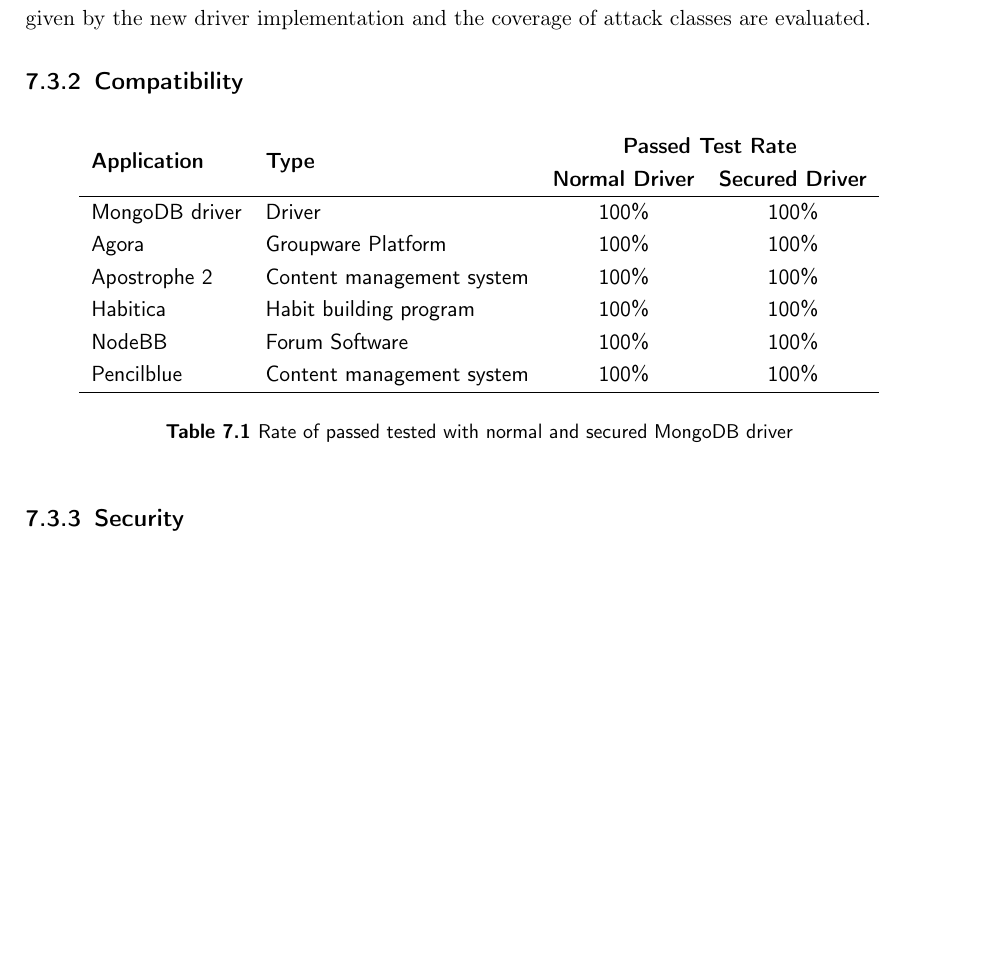
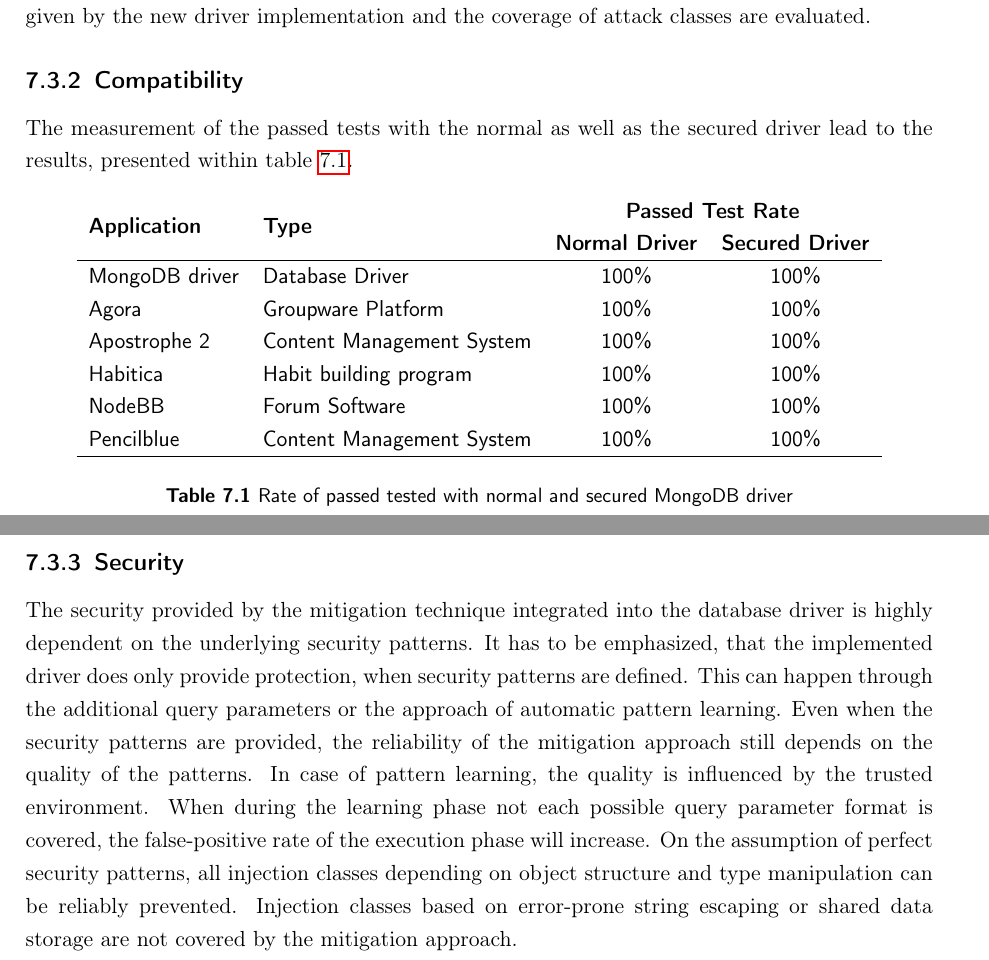
Before and after one commit to dacappo/master-thesis, a LaTeX thesis (MasterThesis.tex, which reads content/implementation.tex): part of page 59 of 68 before the commit and two parts of pages 59 and 60 of 69 after it, the two joined at a grey line, cut so that both start at the same text, the shorter picture padded with empty space. Compiled offline with pdfLaTeX.

Commit message:
Write evaluation of security aspect of mitigation approach

```diff
--- a/content/implementation.tex
+++ b/content/implementation.tex
@@ -93,6 +93,7 @@
 Next to the listed projects, also the original MongoDB driver for NodeJS is considered for the evaluation. The general approach is, to utilize the tests available for each of the applications. In a first step, these test are executed and the number of passed ones is measured. Then, the existing MongoDB driver is replaced with the secured one. The same tests are run again with the changed setup and the number of passed ones is again measured. Thus, the measured ratios of passed test can be compared for each application. With regard to the security aspect, it represents a problem to find an appropriate measurement. The mitigation of real world vulnerabilities would be an feasible approach, but these are not available in scope of this work. Therefore, the guarantees given by the new driver implementation and the coverage of attack classes are evaluated.
 
 \subsection{Compatibility}
+The measurement of the passed tests with the normal as well as the secured driver lead to the results, presented within table \ref{tab:compatbility_eva_overview}.
 
 \begin{table}[h]
   \sffamily
@@ -100,12 +101,12 @@
   \begin{tabular}{llcc}
   \multirow{2}{*}{\textbf{Application}} & \multirow{2}{*}{\textbf{Type}} & \multicolumn{2}{c}{\textbf{Passed Test Rate}} \\
     & & \textbf{Normal Driver} & \textbf{Secured Driver}  \\ \hline
-  MongoDB driver & Driver & 100\% & 100\% \\
+  MongoDB driver & Database Driver & 100\% & 100\% \\
   Agora & Groupware Platform & 100\% & 100\% \\
-  Apostrophe 2 & Content management system & 100\% & 100\% \\
+  Apostrophe 2 & Content Management System & 100\% & 100\% \\
   Habitica & Habit building program & 100\% & 100\% \\
   NodeBB & Forum Software & 100\% & 100\% \\
-  Pencilblue & Content management system & 100\% & 100\% \\ \hline
+  Pencilblue & Content Management System & 100\% & 100\% \\ \hline
   \end{tabular}
   \caption{Rate of passed tested with normal and secured MongoDB driver}
   \label{tab:compatbility_eva_overview}
@@ -115,3 +116,4 @@
 % the normal driver can therefore replaced by secured driver allowing optional pattern arugments
 
 \subsection{Security}
+The security provided by the mitigation technique integrated into the database driver is highly dependent on the underlying security patterns. It has to be emphasized, that the implemented driver does only provide protection, when security patterns are defined. This can happen through the additional query parameters or the approach of automatic pattern learning. Even when the security patterns are provided, the reliability of the mitigation approach still depends on the quality of the patterns. In case of pattern learning, the quality is influenced by the trusted environment. When during the learning phase not each possible query parameter format is covered, the false-positive rate of the execution phase will increase. On the assumption of perfect security patterns, all injection classes depending on object structure and type manipulation can be reliably prevented. Injection classes based on error-prone string escaping or shared data storage are not covered by the mitigation approach.
```
